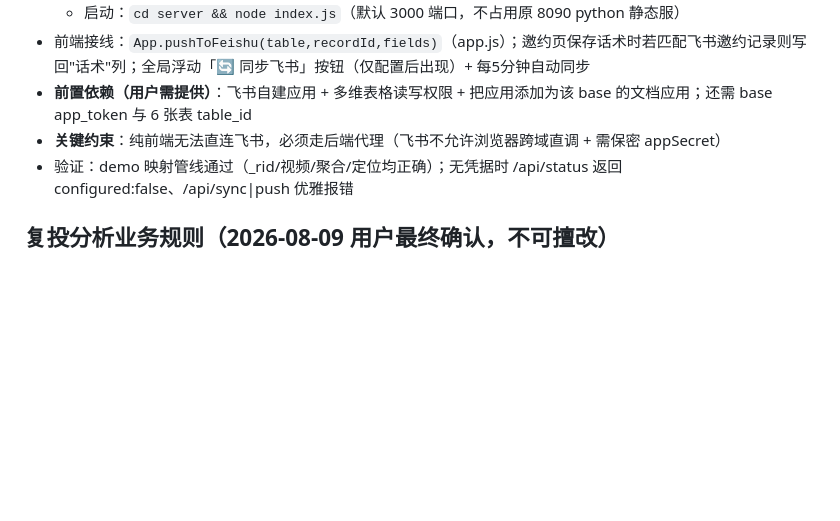
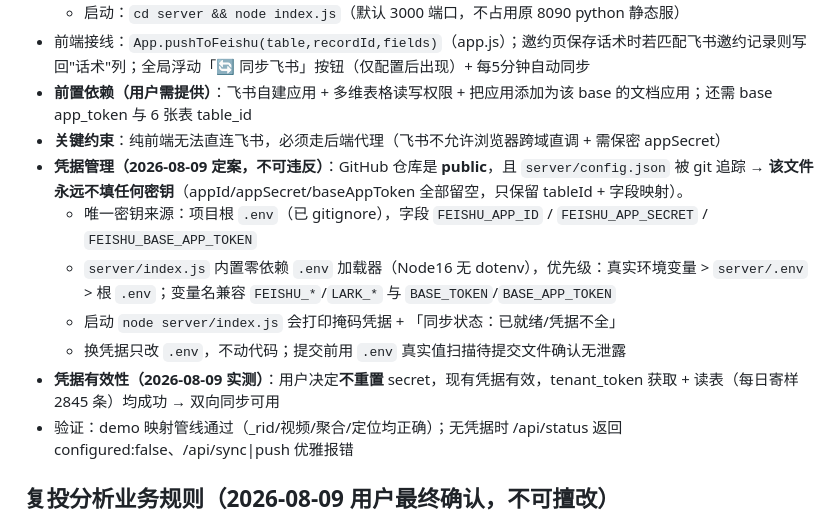
Before and after one commit to jujusuda/dlooda-tkbd-crm, a Markdown page: .workbuddy/memory/MEMORY.md, the part around the change. GitHub-like rendering; blank space fills up the shorter version.

```diff
--- a/.workbuddy/memory/MEMORY.md
+++ b/.workbuddy/memory/MEMORY.md
@@ -106,6 +106,12 @@
 - 前端接线：`App.pushToFeishu(table,recordId,fields)`（app.js）；邀约页保存话术时若匹配飞书邀约记录则写回"话术"列；全局浮动「🔄 同步飞书」按钮（仅配置后出现）+ 每5分钟自动同步
 - **前置依赖（用户需提供）**：飞书自建应用 + 多维表格读写权限 + 把应用添加为该 base 的文档应用；还需 base app_token 与 6 张表 table_id
 - **关键约束**：纯前端无法直连飞书，必须走后端代理（飞书不允许浏览器跨域直调 + 需保密 appSecret）
+- **凭据管理（2026-08-09 定案，不可违反）**：GitHub 仓库是 **public**，且 `server/config.json` 被 git 追踪 → **该文件永远不填任何密钥**（appId/appSecret/baseAppToken 全部留空，只保留 tableId + 字段映射）。
+  - 唯一密钥来源：项目根 `.env`（已 gitignore），字段 `FEISHU_APP_ID` / `FEISHU_APP_SECRET` / `FEISHU_BASE_APP_TOKEN`
+  - `server/index.js` 内置零依赖 `.env` 加载器（Node16 无 dotenv），优先级：真实环境变量 > `server/.env` > 根 `.env`；变量名兼容 `FEISHU_*`/`LARK_*` 与 `BASE_TOKEN`/`BASE_APP_TOKEN`
+  - 启动 `node server/index.js` 会打印掩码凭据 + 「同步状态：已就绪/凭据不全」
+  - 换凭据只改 `.env`，不动代码；提交前用 `.env` 真实值扫描待提交文件确认无泄露
+- **凭据有效性（2026-08-09 实测）**：用户决定**不重置** secret，现有凭据有效，tenant_token 获取 + 读表（每日寄样 2845 条）均成功 → 双向同步可用
 - 验证：demo 映射管线通过（_rid/视频/聚合/定位均正确）；无凭据时 /api/status 返回 configured:false、/api/sync|push 优雅报错
 
 ## 复投分析业务规则（2026-08-09 用户最终确认，不可擅改）
```
Also changed, not shown: .workbuddy/memory/2026-08-09.md (+18 -0 lines).
